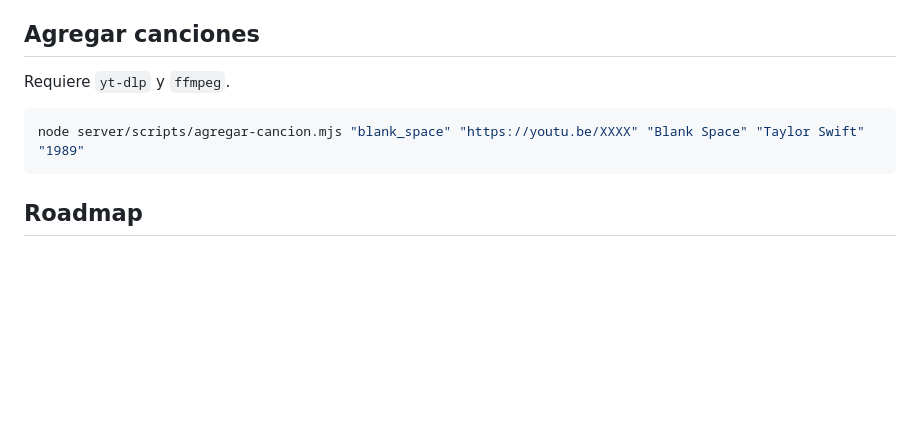
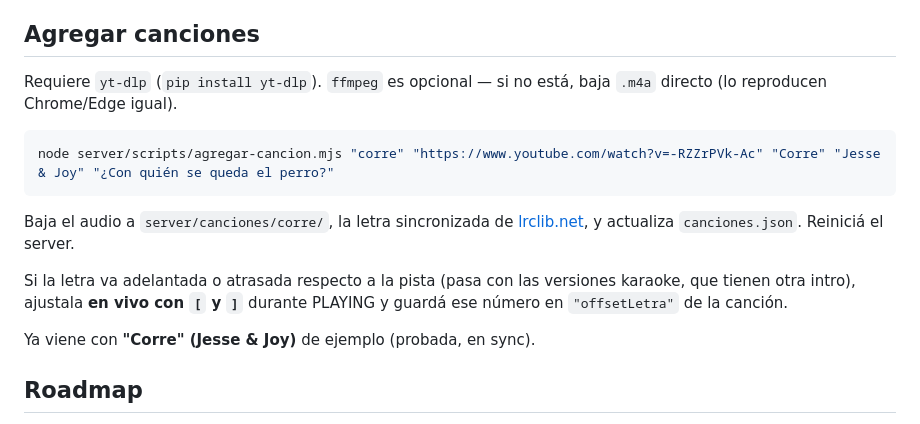
Before and after one commit to yazminkussi/Karaoke, a Markdown page: README.md, the part around the change. Drawn GitHub-style; blank space fills up the shorter version.

Commit message:
docs: agregar-cancion con m4a/offsetLetra + Corre de ejemplo
Co-Authored-By: Claude Sonnet 5 <noreply@anthropic.com>

````diff
--- a/README.md
+++ b/README.md
@@ -97,11 +97,21 @@ y las fuentes (`ArchivoBlack.ttf`, `Archivo.ttf`, `Parisienne.ttf`) a
 
 ## Agregar canciones
 
-Requiere `yt-dlp` y `ffmpeg`.
+Requiere `yt-dlp` (`pip install yt-dlp`). `ffmpeg` es opcional — si no está, baja
+`.m4a` directo (lo reproducen Chrome/Edge igual).
 
 ```bash
-node server/scripts/agregar-cancion.mjs "blank_space" "https://youtu.be/XXXX" "Blank Space" "Taylor Swift" "1989"
+node server/scripts/agregar-cancion.mjs "corre" "https://www.youtube.com/watch?v=-RZZrPVk-Ac" "Corre" "Jesse & Joy" "¿Con quién se queda el perro?"
 ```
+
+Baja el audio a `server/canciones/corre/`, la letra sincronizada de
+[lrclib.net](https://lrclib.net), y actualiza `canciones.json`. Reiniciá el server.
+
+Si la letra va adelantada o atrasada respecto a la pista (pasa con las versiones
+karaoke, que tienen otra intro), ajustala **en vivo con `[` y `]`** durante
+PLAYING y guardá ese número en `"offsetLetra"` de la canción.
+
+Ya viene con **"Corre" (Jesse & Joy)** de ejemplo (probada, en sync).
 
 ## Roadmap
 
````
